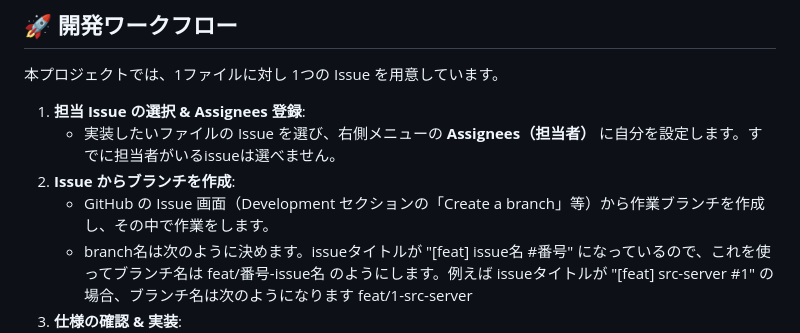
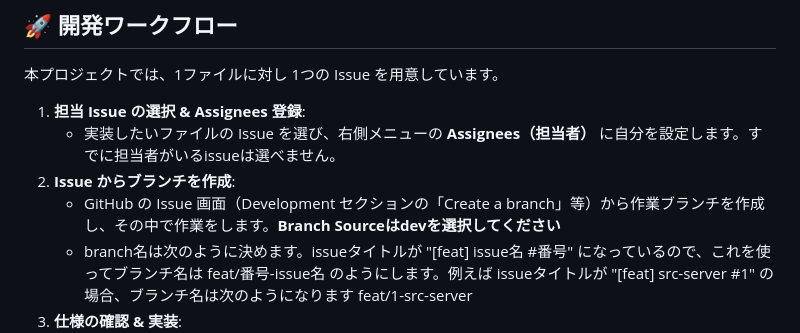
Before and after one commit to project-sakai-mcp/sakai-tasks-mcp, a Markdown page: README.md, the part around the change. Rendered like a GitHub page.

```diff
--- a/README.md
+++ b/README.md
@@ -40,7 +40,7 @@ pip install -r requirements.txt
 1. **担当 Issue の選択 & Assignees 登録**:
    * 実装したいファイルの Issue を選び、右側メニューの **Assignees（担当者）** に自分を設定します。すでに担当者がいるissueは選べません。
 2. **Issue からブランチを作成**:
-   * GitHub の Issue 画面（Development セクションの「Create a branch」等）から作業ブランチを作成し、その中で作業をします。
+   * GitHub の Issue 画面（Development セクションの「Create a branch」等）から作業ブランチを作成し、その中で作業をします。**Branch Sourceはdevを選択してください**
    * branch名は次のように決めます。issueタイトルが
    "[feat] issue名 #番号"
    になっているので、これを使ってブランチ名は
```
